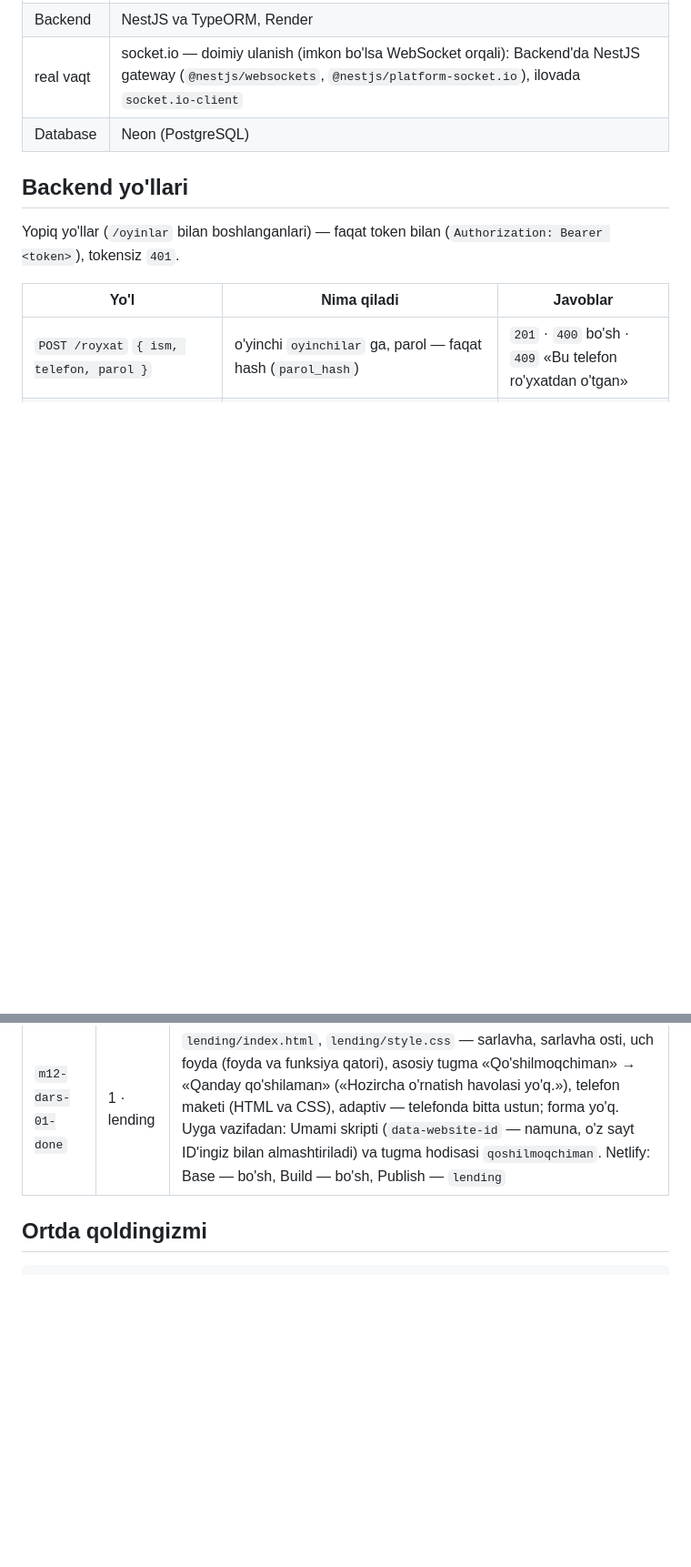
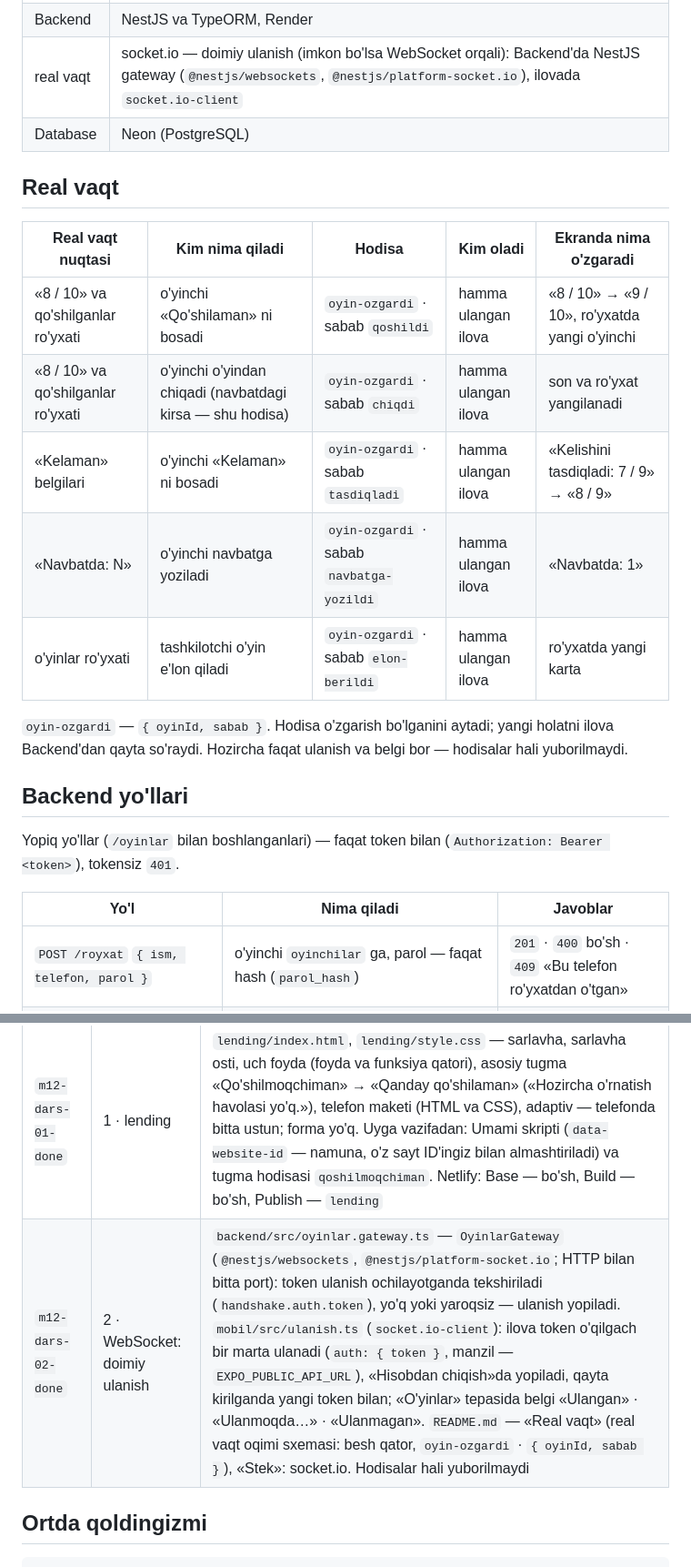
Before and after one commit to Azizbekcrypto/maydon-jamoa, a Markdown page: README.md, 2 parts joined by grey strips. Shown at 91% size. Drawn GitHub-style; blank space fills up the shorter version.

Commit message:
m12-02: README «Real vaqt» — real vaqt oqimi sxemasi (besh qator: nuqta · kim nima qiladi · hodisa · kim oladi · ekranda), oyin-ozgardi { oyinId, sabab }; hodisalar hali yuborilmaydi
Co-Authored-By: Claude Opus 5.5 <noreply@anthropic.com>

```diff
--- a/README.md
+++ b/README.md
@@ -99,6 +99,18 @@ Ekran o'zi yangilanishi hozircha yo'q (WebSocket — roadmap'da «keyinroq», 12
 | Backend | NestJS va TypeORM, Render |
 | real vaqt | socket.io — doimiy ulanish (imkon bo'lsa WebSocket orqali): Backend'da NestJS gateway (`@nestjs/websockets`, `@nestjs/platform-socket.io`), ilovada `socket.io-client` |
 | Database | Neon (PostgreSQL) |
+
+## Real vaqt
+
+| Real vaqt nuqtasi | Kim nima qiladi | Hodisa | Kim oladi | Ekranda nima o'zgaradi |
+|---|---|---|---|---|
+| «8 / 10» va qo'shilganlar ro'yxati | o'yinchi «Qo'shilaman» ni bosadi | `oyin-ozgardi` · sabab `qoshildi` | hamma ulangan ilova | «8 / 10» → «9 / 10», ro'yxatda yangi o'yinchi |
+| «8 / 10» va qo'shilganlar ro'yxati | o'yinchi o'yindan chiqadi (navbatdagi kirsa — shu hodisa) | `oyin-ozgardi` · sabab `chiqdi` | hamma ulangan ilova | son va ro'yxat yangilanadi |
+| «Kelaman» belgilari | o'yinchi «Kelaman» ni bosadi | `oyin-ozgardi` · sabab `tasdiqladi` | hamma ulangan ilova | «Kelishini tasdiqladi: 7 / 9» → «8 / 9» |
+| «Navbatda: N» | o'yinchi navbatga yoziladi | `oyin-ozgardi` · sabab `navbatga-yozildi` | hamma ulangan ilova | «Navbatda: 1» |
+| o'yinlar ro'yxati | tashkilotchi o'yin e'lon qiladi | `oyin-ozgardi` · sabab `elon-berildi` | hamma ulangan ilova | ro'yxatda yangi karta |
+
+`oyin-ozgardi` — `{ oyinId, sabab }`. Hodisa o'zgarish bo'lganini aytadi; yangi holatni ilova Backend'dan qayta so'raydi. Hozircha faqat ulanish va belgi bor — hodisalar hali yuborilmaydi.
 
 ## Backend yo'llari
 
@@ -262,6 +274,7 @@ Repo'ga yoziladigan darslar: 1–10; 11 va 12 (pitch) — repo'ga yozmaydi, tegi
 | Teg | Dars | Nima bor |
 |---|---|---|
 | `m12-dars-01-done` | 1 · lending | `lending/index.html`, `lending/style.css` — sarlavha, sarlavha osti, uch foyda (foyda va funksiya qatori), asosiy tugma «Qo'shilmoqchiman» → «Qanday qo'shilaman» («Hozircha o'rnatish havolasi yo'q.»), telefon maketi (HTML va CSS), adaptiv — telefonda bitta ustun; forma yo'q. Uyga vazifadan: Umami skripti (`data-website-id` — namuna, o'z sayt ID'ingiz bilan almashtiriladi) va tugma hodisasi `qoshilmoqchiman`. Netlify: Base — bo'sh, Build — bo'sh, Publish — `lending` |
+| `m12-dars-02-done` | 2 · WebSocket: doimiy ulanish | `backend/src/oyinlar.gateway.ts` — `OyinlarGateway` (`@nestjs/websockets`, `@nestjs/platform-socket.io`; HTTP bilan bitta port): token ulanish ochilayotganda tekshiriladi (`handshake.auth.token`), yo'q yoki yaroqsiz — ulanish yopiladi. `mobil/src/ulanish.ts` (`socket.io-client`): ilova token o'qilgach bir marta ulanadi (`auth: { token }`, manzil — `EXPO_PUBLIC_API_URL`), «Hisobdan chiqish»da yopiladi, qayta kirilganda yangi token bilan; «O'yinlar» tepasida belgi «Ulangan» · «Ulanmoqda…» · «Ulanmagan». `README.md` — «Real vaqt» (real vaqt oqimi sxemasi: besh qator, `oyin-ozgardi` · `{ oyinId, sabab }`), «Stek»: socket.io. Hodisalar hali yuborilmaydi |
 
 ## Ortda qoldingizmi
 
```
